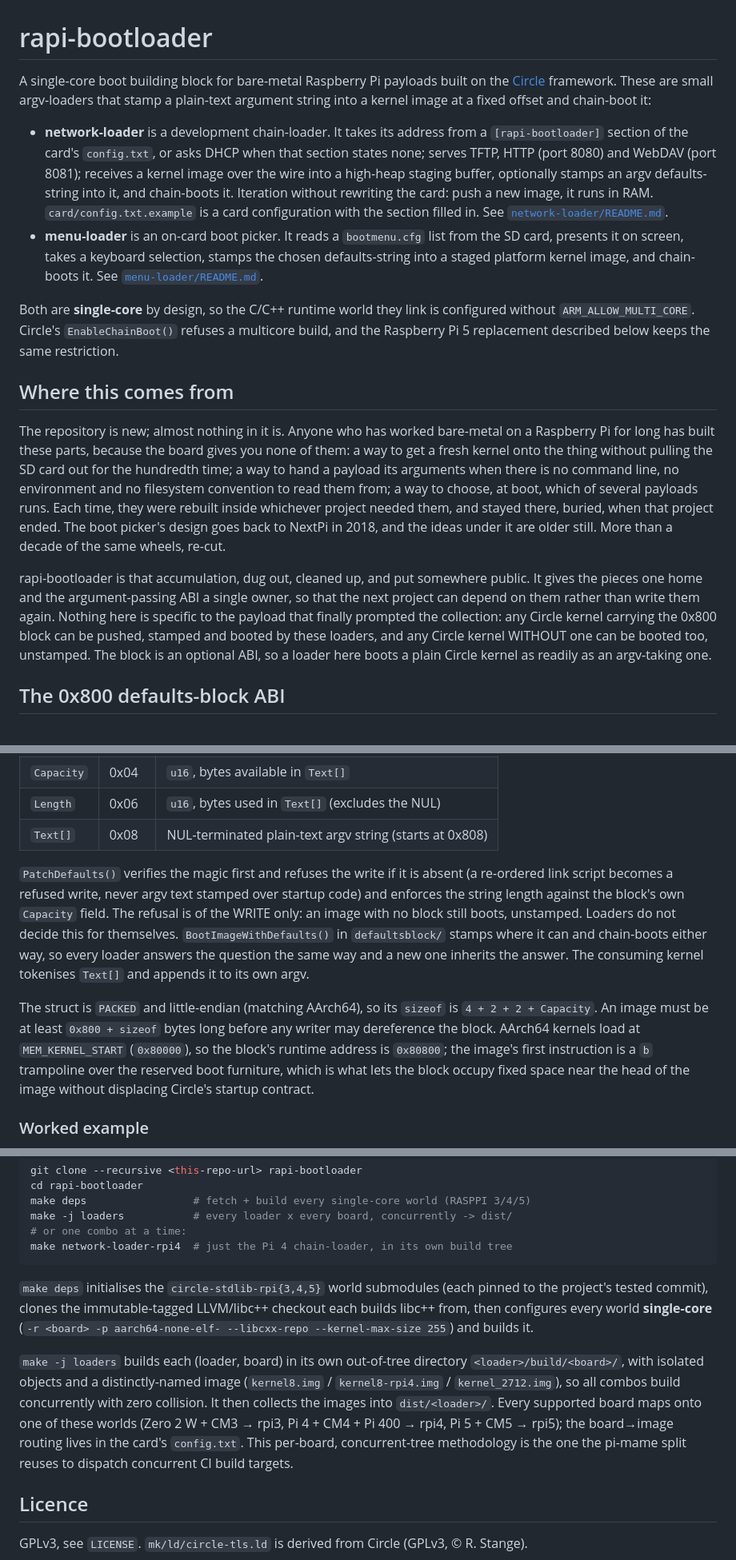
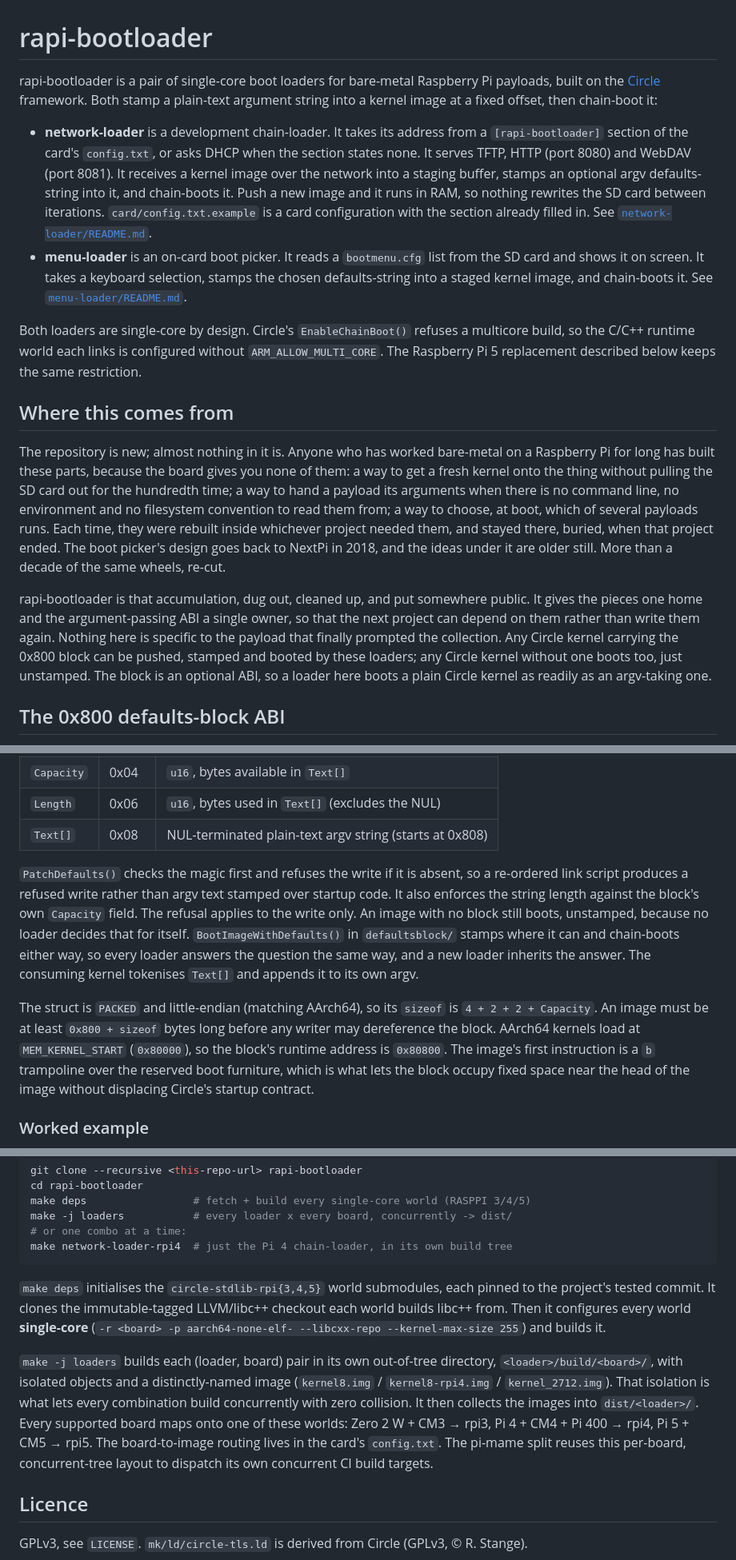
Before and after one commit to Xalior/rapi-bootloader, a Markdown page: README.md, 3 parts joined by grey strips. Shown at 80% size. Drawn GitHub-style.

````diff
--- a/README.md
+++ b/README.md
@@ -1,27 +1,29 @@
 # rapi-bootloader
 
-A single-core boot building block for bare-metal Raspberry Pi payloads built
-on the [Circle](https://github.com/rsta2/circle) framework. These are small
-argv-loaders that stamp a plain-text argument string into a kernel image at a
-fixed offset and chain-boot it:
+rapi-bootloader is a pair of single-core boot loaders for bare-metal
+Raspberry Pi payloads, built on the
+[Circle](https://github.com/rsta2/circle) framework. Both stamp a
+plain-text argument string into a kernel image at a fixed offset, then
+chain-boot it:
 
-- **network-loader** is a development chain-loader. It takes its address from
-  a `[rapi-bootloader]` section of the card's `config.txt`, or asks DHCP when
-  that section states none; serves TFTP, HTTP (port 8080) and WebDAV
-  (port 8081); receives a kernel image over the wire into a high-heap staging
-  buffer, optionally stamps an argv defaults-string into it, and chain-boots
-  it. Iteration without rewriting the card: push a new image, it runs in RAM.
-  `card/config.txt.example` is a card configuration with the section filled
-  in. See [`network-loader/README.md`](network-loader/README.md).
+- **network-loader** is a development chain-loader. It takes its address
+  from a `[rapi-bootloader]` section of the card's `config.txt`, or asks
+  DHCP when the section states none. It serves TFTP, HTTP (port 8080) and
+  WebDAV (port 8081). It receives a kernel image over the network into a
+  staging buffer, stamps an optional argv defaults-string into it, and
+  chain-boots it. Push a new image and it runs in RAM, so nothing rewrites
+  the SD card between iterations. `card/config.txt.example` is a card
+  configuration with the section already filled in. See
+  [`network-loader/README.md`](network-loader/README.md).
 - **menu-loader** is an on-card boot picker. It reads a `bootmenu.cfg` list
-  from the SD card, presents it on screen, takes a keyboard selection,
-  stamps the chosen defaults-string into a staged platform kernel image, and
+  from the SD card and shows it on screen. It takes a keyboard selection,
+  stamps the chosen defaults-string into a staged kernel image, and
   chain-boots it. See [`menu-loader/README.md`](menu-loader/README.md).
 
-Both are **single-core** by design, so the C/C++ runtime world they link is
-configured without `ARM_ALLOW_MULTI_CORE`. Circle's `EnableChainBoot()`
-refuses a multicore build, and the Raspberry Pi 5 replacement described below
-keeps the same restriction.
+Both loaders are single-core by design. Circle's `EnableChainBoot()` refuses
+a multicore build, so the C/C++ runtime world each links is configured
+without `ARM_ALLOW_MULTI_CORE`. The Raspberry Pi 5 replacement described
+below keeps the same restriction.
 
 ## Where this comes from
 
@@ -40,10 +42,10 @@ rapi-bootloader is that accumulation, dug out, cleaned up, and put somewhere
 public. It gives the pieces one home and the argument-passing ABI a single
 owner, so that the next project can depend on them rather than write them
 again. Nothing here is specific to the payload that finally prompted the
-collection: any Circle kernel carrying the 0x800 block can be pushed, stamped
-and booted by these loaders, and any Circle kernel WITHOUT one can be booted
-too, unstamped. The block is an optional ABI, so a loader here boots a plain
-Circle kernel as readily as an argv-taking one.
+collection. Any Circle kernel carrying the 0x800 block can be pushed,
+stamped and booted by these loaders; any Circle kernel without one boots
+too, just unstamped. The block is an optional ABI, so a loader here boots a
+plain Circle kernel as readily as an argv-taking one.
 
 ## The 0x800 defaults-block ABI
 
@@ -58,21 +60,21 @@ image offset **0x800**:
 | `Length`   | 0x06 | `u16`, bytes used in `Text[]` (excludes the NUL) |
 | `Text[]`   | 0x08 | NUL-terminated plain-text argv string (starts at 0x808) |
 
-`PatchDefaults()` verifies the magic first and refuses the write if it is
-absent (a re-ordered link script becomes a refused write, never argv text
-stamped over startup code) and enforces the string length against the
-block's own `Capacity` field. The refusal is of the WRITE only: an image
-with no block still boots, unstamped. Loaders do not decide this for
-themselves. `BootImageWithDefaults()` in `defaultsblock/` stamps where it
-can and chain-boots either way, so every loader answers the question the same
-way and a new one inherits the answer. The consuming kernel tokenises `Text[]`
-and appends it to its own argv.
+`PatchDefaults()` checks the magic first and refuses the write if it is
+absent, so a re-ordered link script produces a refused write rather than
+argv text stamped over startup code. It also enforces the string length
+against the block's own `Capacity` field. The refusal applies to the write
+only. An image with no block still boots, unstamped, because no loader
+decides that for itself. `BootImageWithDefaults()` in `defaultsblock/`
+stamps where it can and chain-boots either way, so every loader answers the
+question the same way, and a new loader inherits the answer. The consuming
+kernel tokenises `Text[]` and appends it to its own argv.
 
 The struct is `PACKED` and little-endian (matching AArch64), so its `sizeof`
 is `4 + 2 + 2 + Capacity`. An image must be at least `0x800 + sizeof` bytes
 long before any writer may dereference the block. AArch64 kernels load at
-`MEM_KERNEL_START` (`0x80000`), so the block's runtime address is `0x80800`;
-the image's first instruction is a `b` trampoline over the reserved boot
+`MEM_KERNEL_START` (`0x80000`), so the block's runtime address is `0x80800`.
+The image's first instruction is a `b` trampoline over the reserved boot
 furniture, which is what lets the block occupy fixed space near the head of
 the image without displacing Circle's startup contract.
 
@@ -254,21 +258,22 @@ make -j loaders           # every loader x every board, concurrently -> dist/
 make network-loader-rpi4  # just the Pi 4 chain-loader, in its own build tree
 ```
 
-`make deps` initialises the `circle-stdlib-rpi{3,4,5}` world submodules
-(each pinned to the project's tested commit), clones the immutable-tagged
-LLVM/libc++ checkout each builds libc++ from, then configures every world
-**single-core** (`-r <board> -p aarch64-none-elf- --libcxx-repo
+`make deps` initialises the `circle-stdlib-rpi{3,4,5}` world submodules,
+each pinned to the project's tested commit. It clones the immutable-tagged
+LLVM/libc++ checkout each world builds libc++ from. Then it configures
+every world **single-core** (`-r <board> -p aarch64-none-elf- --libcxx-repo
 --kernel-max-size 255`) and builds it.
 
-`make -j loaders` builds each (loader, board) in its own out-of-tree
-directory `<loader>/build/<board>/`, with isolated objects and a
+`make -j loaders` builds each (loader, board) pair in its own out-of-tree
+directory, `<loader>/build/<board>/`, with isolated objects and a
 distinctly-named image (`kernel8.img` / `kernel8-rpi4.img` /
-`kernel_2712.img`), so all combos build concurrently with zero collision. It
-then collects the images into `dist/<loader>/`. Every supported board maps
-onto one of these worlds (Zero 2 W + CM3 → rpi3, Pi 4 + CM4 + Pi 400 → rpi4,
-Pi 5 + CM5 → rpi5); the board→image routing lives in the card's
-`config.txt`. This per-board, concurrent-tree methodology is the one the
-pi-mame split reuses to dispatch concurrent CI build targets.
+`kernel_2712.img`). That isolation is what lets every combination build
+concurrently with zero collision. It then collects the images into
+`dist/<loader>/`. Every supported board maps onto one of these worlds:
+Zero 2 W + CM3 → rpi3, Pi 4 + CM4 + Pi 400 → rpi4, Pi 5 + CM5 → rpi5. The
+board-to-image routing lives in the card's `config.txt`. The pi-mame split
+reuses this per-board, concurrent-tree layout to dispatch its own
+concurrent CI build targets.
 
 ## Licence
 
````
Also changed, not shown: other parts of README.md (+32 -30 lines).
